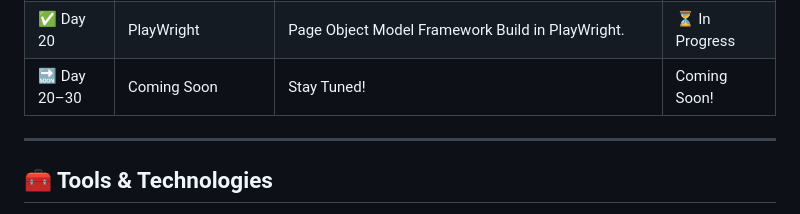
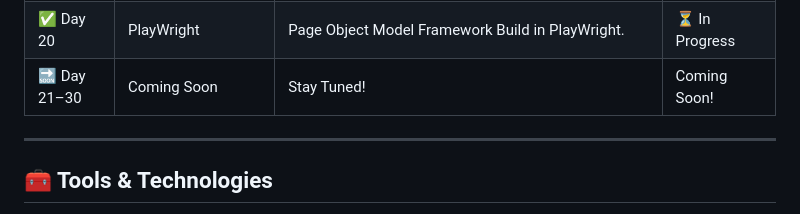
Before and after one commit to dajat/30-Days-To-Automation, a Markdown page: README.md, the part around the change. Drawn GitHub-style.

```diff
--- a/README.md
+++ b/README.md
@@ -39,7 +39,7 @@ By the end of these 30 days, I’ll have:
 | ✅ Day 18 | PlayWright | Screenshots and Videos in PlayWright. | ✅ Completed  |
 | ✅ Day 19 | PlayWright | Page Object Model in PlayWright. | ✅ Completed  |
 | ✅ Day 20 | PlayWright | Page Object Model Framework Build in PlayWright. | ⏳ In Progress  |
-| 🔜 Day 20–30 | Coming Soon | Stay Tuned! | Coming Soon! |
+| 🔜 Day 21–30 | Coming Soon | Stay Tuned! | Coming Soon! |
 
 ---
 
```
